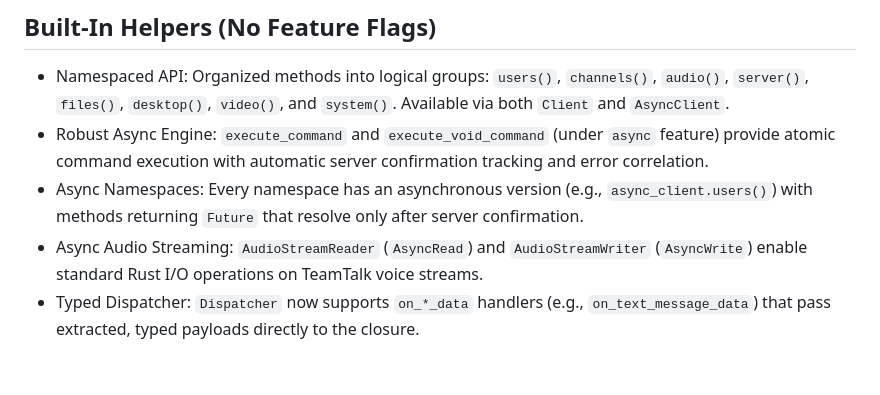
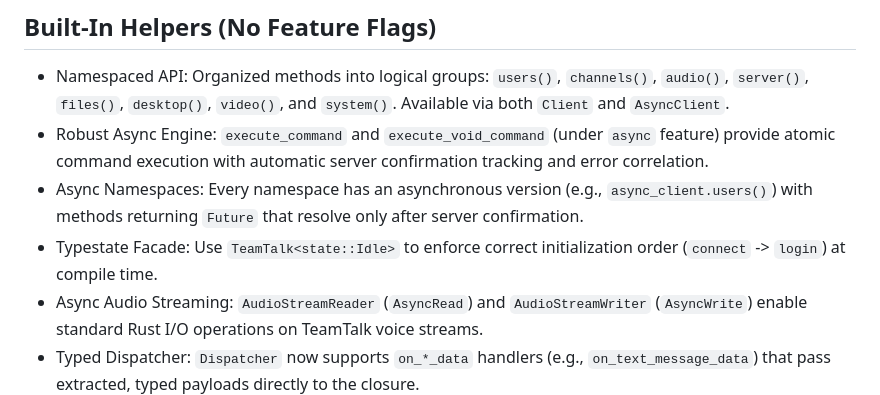
Before and after one commit to BlindMaster24/TeamTalkRust, a Markdown page: docs/features.md, the part around the change. GitHub-like rendering; blank space fills up the shorter version.

```diff
--- a/docs/features.md
+++ b/docs/features.md
@@ -33,6 +33,7 @@ cargo build --no-default-features --features tls-rustls
 - Namespaced API: Organized methods into logical groups: `users()`, `channels()`, `audio()`, `server()`, `files()`, `desktop()`, `video()`, and `system()`. Available via both `Client` and `AsyncClient`.
 - Robust Async Engine: `execute_command` and `execute_void_command` (under `async` feature) provide atomic command execution with automatic server confirmation tracking and error correlation.
 - Async Namespaces: Every namespace has an asynchronous version (e.g., `async_client.users()`) with methods returning `Future` that resolve only after server confirmation.
+- Typestate Facade: Use `TeamTalk<state::Idle>` to enforce correct initialization order (`connect` -> `login`) at compile time.
 - Async Audio Streaming: `AudioStreamReader` (`AsyncRead`) and `AudioStreamWriter` (`AsyncWrite`) enable standard Rust I/O operations on TeamTalk voice streams.
 - Typed Dispatcher: `Dispatcher` now supports `on_*_data` handlers (e.g., `on_text_message_data`) that pass extracted, typed payloads directly to the closure.
 - Ergonomic Extraction: Universal `FromMessage` trait and `Message::extract<T>()` for type-safe data retrieval from any event message.
```
Also changed, not shown: docs/changelog.md (+1 -0 lines), docs/getting-started.md (+19 -0 lines).
